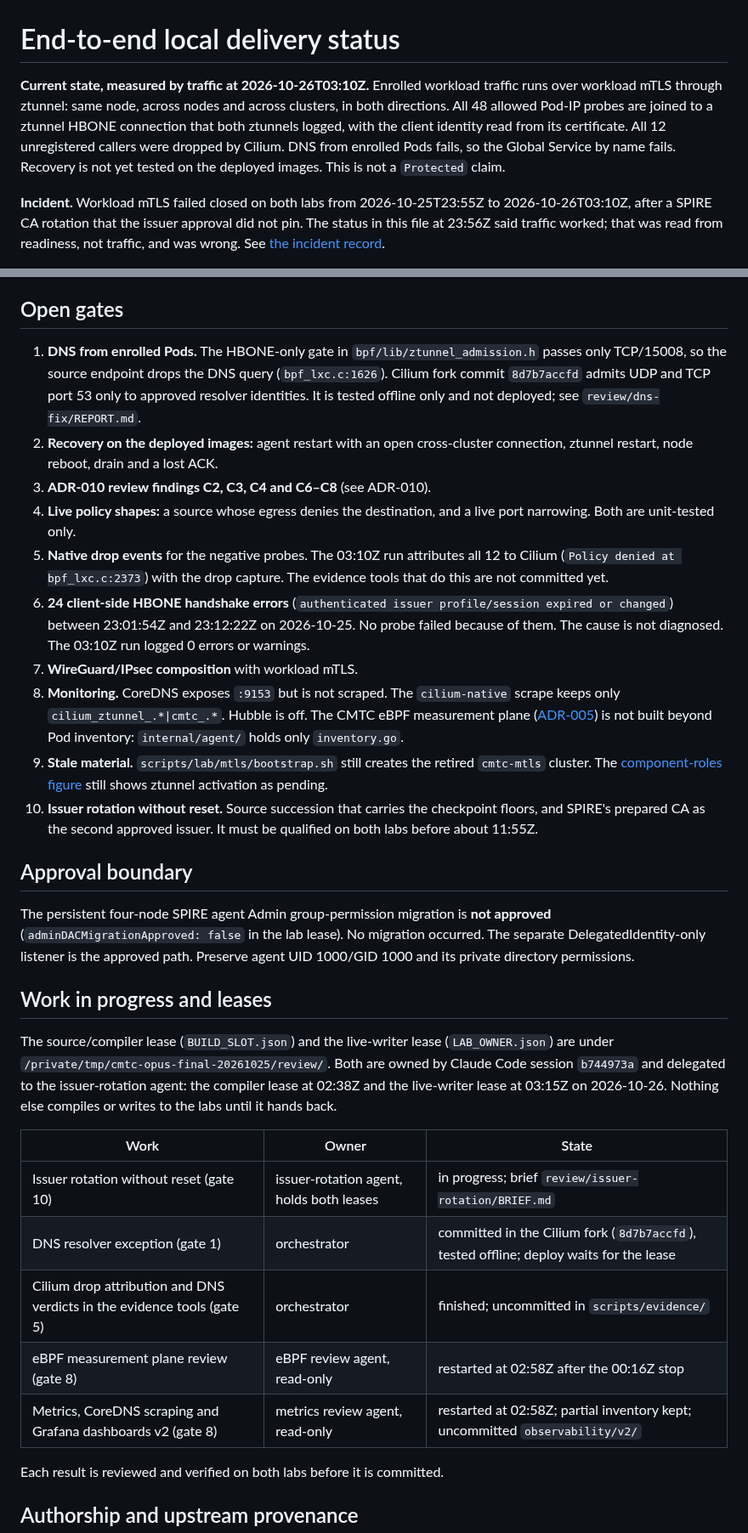
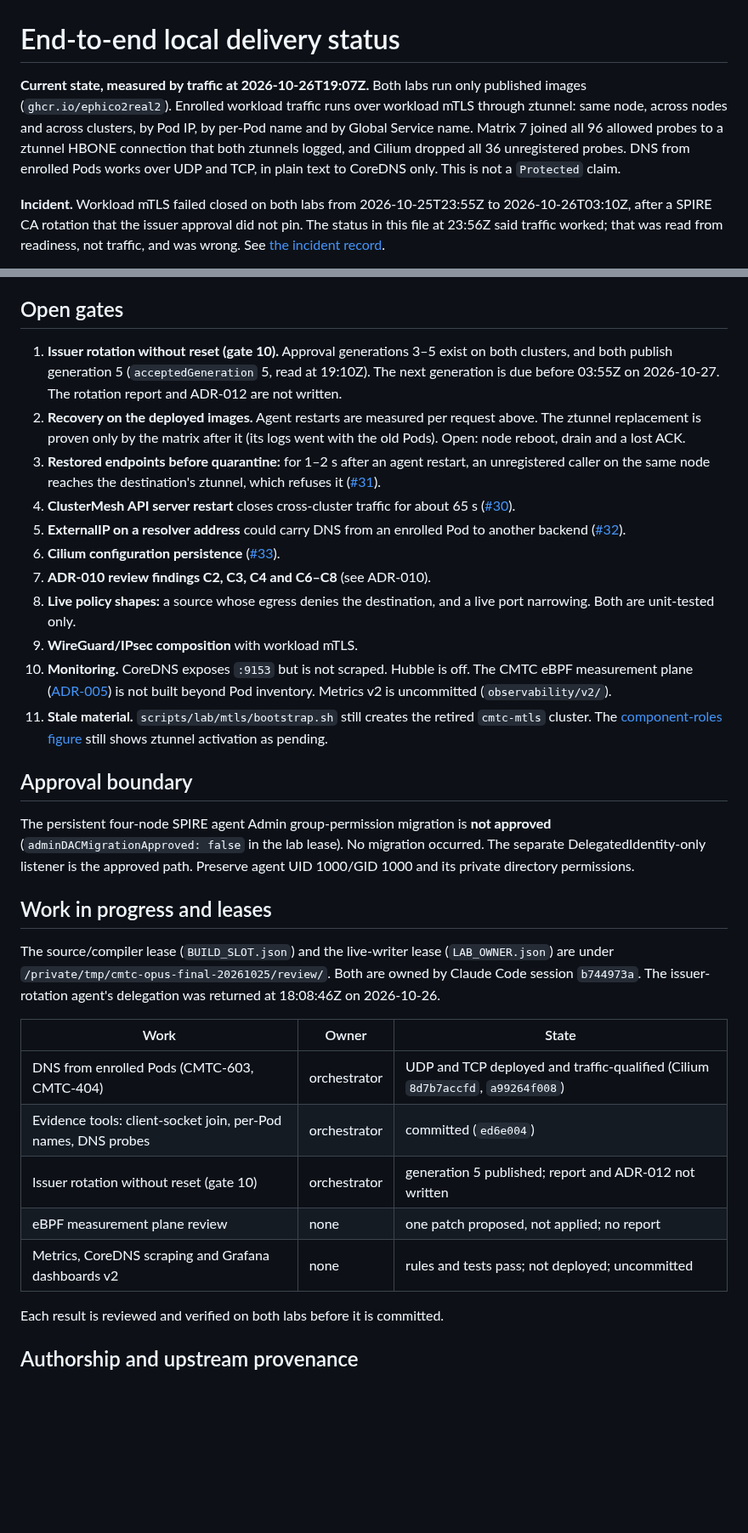
Before and after one commit to ephico2real2/clustermesh-trust-controller, a Markdown page: docs/agile/DELIVERY_STATUS.md, 2 parts joined by grey strips. Shown at 85% size. Drawn GitHub-style; blank space fills up the shorter version.

```diff
--- a/docs/agile/DELIVERY_STATUS.md
+++ b/docs/agile/DELIVERY_STATUS.md
@@ -1,10 +1,10 @@
 # End-to-end local delivery status
 
-**Current state, measured by traffic at 2026-10-26T03:10Z.** Enrolled workload traffic runs over workload mTLS
-through ztunnel: same node, across nodes and across clusters, in both directions. All 48 allowed Pod-IP probes are
-joined to a ztunnel HBONE connection that both ztunnels logged, with the client identity read from its certificate.
-All 12 unregistered callers were dropped by Cilium. DNS from enrolled Pods fails, so the Global Service by name fails.
-Recovery is not yet tested on the deployed images. This is not a `Protected` claim.
+**Current state, measured by traffic at 2026-10-26T19:07Z.** Both labs run only published images
+(`ghcr.io/ephico2real2`). Enrolled workload traffic runs over workload mTLS through ztunnel: same node, across nodes
+and across clusters, by Pod IP, by per-Pod name and by Global Service name. Matrix 7 joined all 96 allowed probes to a
+ztunnel HBONE connection that both ztunnels logged, and Cilium dropped all 36 unregistered probes. DNS from enrolled
+Pods works over UDP and TCP, in plain text to CoreDNS only. This is not a `Protected` claim.
 
 **Incident.** Workload mTLS failed closed on both labs from 2026-10-25T23:55Z to 2026-10-26T03:10Z, after a
 SPIRE CA rotation that the issuer approval did not pin. The status in this file at 23:56Z said traffic worked; that
@@ -68,27 +72,27 @@ reset authority state, floors or the ledger to extend the approval.
 
 ## Open gates
 
-1. **DNS from enrolled Pods.** The HBONE-only gate in `bpf/lib/ztunnel_admission.h` passes only TCP/15008, so the
-   source endpoint drops the DNS query (`bpf_lxc.c:1626`). Cilium fork commit `8d7b7accfd` admits UDP and TCP port
-   53 only to approved resolver identities. It is tested offline only and not deployed; see `review/dns-fix/REPORT.md`.
-2. **Recovery on the deployed images:** agent restart with an open cross-cluster connection, ztunnel restart, node
-   reboot, drain and a lost ACK.
-3. **ADR-010 review findings C2, C3, C4 and C6–C8** (see ADR-010).
-4. **Live policy shapes:** a source whose egress denies the destination, and a live port narrowing. Both are
+1. **Issuer rotation without reset (gate 10).** Approval generations 3–5 exist on both clusters, and both publish
+   generation 5 (`acceptedGeneration` 5, read at 19:10Z). The next generation is due before 03:55Z on 2026-10-27.
+   The rotation report and ADR-012 are not written.
+2. **Recovery on the deployed images.** Agent restarts are measured per request above. The ztunnel replacement is
+   proven only by the matrix after it (its logs went with the old Pods). Open: node reboot, drain and a lost ACK.
+3. **Restored endpoints before quarantine:** for 1–2 s after an agent restart, an unregistered caller on the same node
+   reaches the destination's ztunnel, which refuses it ([#31](https://github.com/ephico2real2/clustermesh-trust-controller/issues/31)).
+4. **ClusterMesh API server restart** closes cross-cluster traffic for about 65 s
+   ([#30](https://github.com/ephico2real2/clustermesh-trust-controller/issues/30)).
+5. **ExternalIP on a resolver address** could carry DNS from an enrolled Pod to another backend
+   ([#32](https://github.com/ephico2real2/clustermesh-trust-controller/issues/32)).
+6. **Cilium configuration persistence** ([#33](https://github.com/ephico2real2/clustermesh-trust-controller/issues/33)).
+7. **ADR-010 review findings C2, C3, C4 and C6–C8** (see ADR-010).
+8. **Live policy shapes:** a source whose egress denies the destination, and a live port narrowing. Both are
    unit-tested only.
-5. **Native drop events** for the negative probes. The 03:10Z run attributes all 12 to Cilium
-   (`Policy denied at bpf_lxc.c:2373`) with the drop capture. The evidence tools that do this are not committed yet.
-6. **24 client-side HBONE handshake errors** (`authenticated issuer profile/session expired or changed`) between
-   23:01:54Z and 23:12:22Z on 2026-10-25. No probe failed because of them. The cause is not diagnosed. The 03:10Z run
-   logged 0 errors or warnings.
-7. **WireGuard/IPsec composition** with workload mTLS.
-8. **Monitoring.** CoreDNS exposes `:9153` but is not scraped. The `cilium-native` scrape keeps only
-   `cilium_ztunnel_.*|cmtc_.*`. Hubble is off. The CMTC eBPF measurement plane ([ADR-005](../architecture/adr/ADR-005.md))
-   is not built beyond Pod inventory: `internal/agent/` holds only `inventory.go`.
-9. **Stale material.** `scripts/lab/mtls/bootstrap.sh` still creates the retired `cmtc-mtls` cluster. The
-   [component-roles figure](../diagrams/component-roles/source.html) still shows ztunnel activation as pending.
-10. **Issuer rotation without reset.** Source succession that carries the checkpoint floors, and SPIRE's prepared CA
-    as the second approved issuer. It must be qualified on both labs before about 11:55Z.
+9. **WireGuard/IPsec composition** with workload mTLS.
+10. **Monitoring.** CoreDNS exposes `:9153` but is not scraped. Hubble is off. The CMTC eBPF measurement plane
+    ([ADR-005](../architecture/adr/ADR-005.md)) is not built beyond Pod inventory. Metrics v2 is uncommitted
+    (`observability/v2/`).
+11. **Stale material.** `scripts/lab/mtls/bootstrap.sh` still creates the retired `cmtc-mtls` cluster. The
+    [component-roles figure](../diagrams/component-roles/source.html) still shows ztunnel activation as pending.
 
 ## Approval boundary
 
@@ -99,17 +103,16 @@ listener is the approved path. Preserve agent UID 1000/GID 1000 and its private
 ## Work in progress and leases
 
 The source/compiler lease (`BUILD_SLOT.json`) and the live-writer lease (`LAB_OWNER.json`) are under
-`/private/tmp/cmtc-opus-final-20261025/review/`. Both are owned by Claude Code session `b744973a` and delegated to the
-issuer-rotation agent: the compiler lease at 02:38Z and the live-writer lease at 03:15Z on 2026-10-26. Nothing else
-compiles or writes to the labs until it hands back.
+`/private/tmp/cmtc-opus-final-20261025/review/`. Both are owned by Claude Code session `b744973a`. The issuer-rotation
+agent's delegation was returned at 18:08:46Z on 2026-10-26.
 
 | Work | Owner | State |
 | --- | --- | --- |
-| Issuer rotation without reset (gate 10) | issuer-rotation agent, holds both leases | in progress; brief `review/issuer-rotation/BRIEF.md` |
-| DNS resolver exception (gate 1) | orchestrator | committed in the Cilium fork (`8d7b7accfd`), tested offline; deploy waits for the lease |
-| Cilium drop attribution and DNS verdicts in the evidence tools (gate 5) | orchestrator | finished; uncommitted in `scripts/evidence/` |
-| eBPF measurement plane review (gate 8) | eBPF review agent, read-only | restarted at 02:58Z after the 00:16Z stop |
-| Metrics, CoreDNS scraping and Grafana dashboards v2 (gate 8) | metrics review agent, read-only | restarted at 02:58Z; partial inventory kept; uncommitted `observability/v2/` |
+| DNS from enrolled Pods (CMTC-603, CMTC-404) | orchestrator | UDP and TCP deployed and traffic-qualified (Cilium `8d7b7accfd`, `a99264f008`) |
+| Evidence tools: client-socket join, per-Pod names, DNS probes | orchestrator | committed (`ed6e004`) |
+| Issuer rotation without reset (gate 10) | orchestrator | generation 5 published; report and ADR-012 not written |
+| eBPF measurement plane review | none | one patch proposed, not applied; no report |
+| Metrics, CoreDNS scraping and Grafana dashboards v2 | none | rules and tests pass; not deployed; uncommitted |
 
 Each result is reviewed and verified on both labs before it is committed.
 
```
Also changed, not shown: other parts of docs/agile/DELIVERY_STATUS.md (+25 -21 lines), MESH_DNS.md (added, +194 -0 lines), docs/agile/BACKLOG.md (+2 -2 lines), docs/diagrams/dns-enrolled-pods/by-name.dark.png (added), docs/diagrams/dns-enrolled-pods/by-name.light.png (added), docs/diagrams/dns-enrolled-pods/dns-path.dark.png (added), docs/diagrams/dns-enrolled-pods/dns-path.light.png (added), 1 other file.
